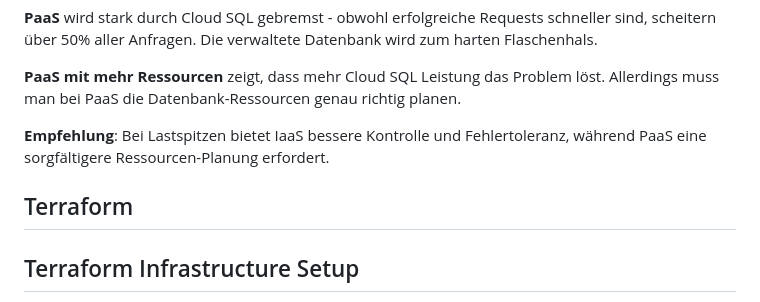
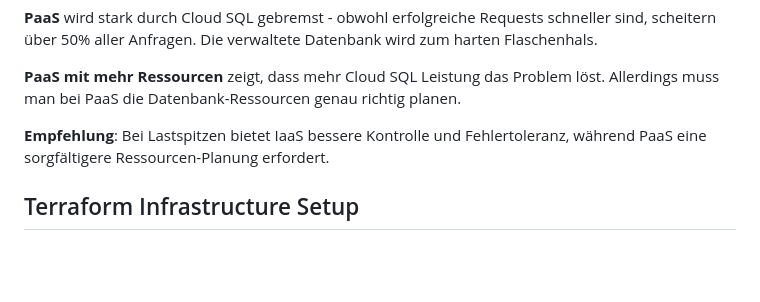
Before and after one commit to CloudAppDevProject/CloudAppDev, a Markdown page: README.md, the part around the change. Rendered like a GitHub page; blank space fills up the shorter version.

Commit message:
refactor(docs): remove redundant Terraform section header from README

```diff
--- a/README.md
+++ b/README.md
@@ -197,8 +197,6 @@ Siehe `paasincresed.html` - Nach Erhöhung der Cloud SQL Ressourcen verbessert s
 
 **Empfehlung**: Bei Lastspitzen bietet IaaS bessere Kontrolle und Fehlertoleranz, während PaaS eine sorgfältigere Ressourcen-Planung erfordert.
 
-## Terraform
-
 ## Terraform Infrastructure Setup
 
 This project includes infrastructure-as-code provisioning using [Terraform](https://www.terraform.io/). The Terraform configuration is located in the `terraform/` directory and is designed to automate cloud resource management, typically for Google Cloud Platform (GCP).
```
